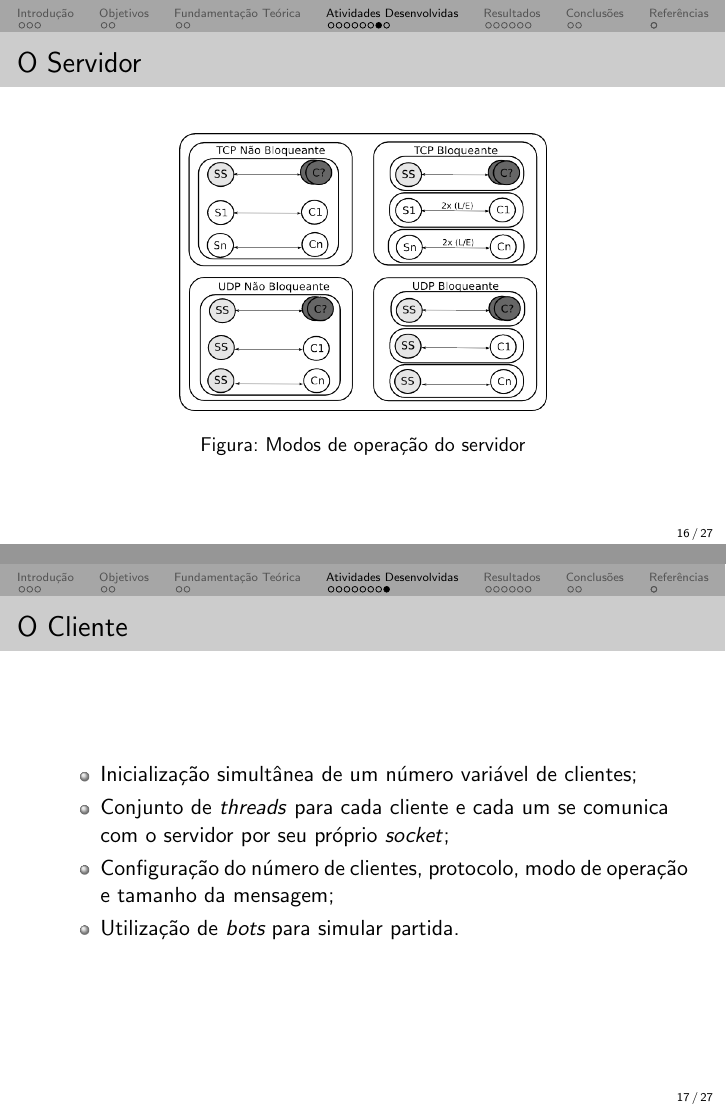
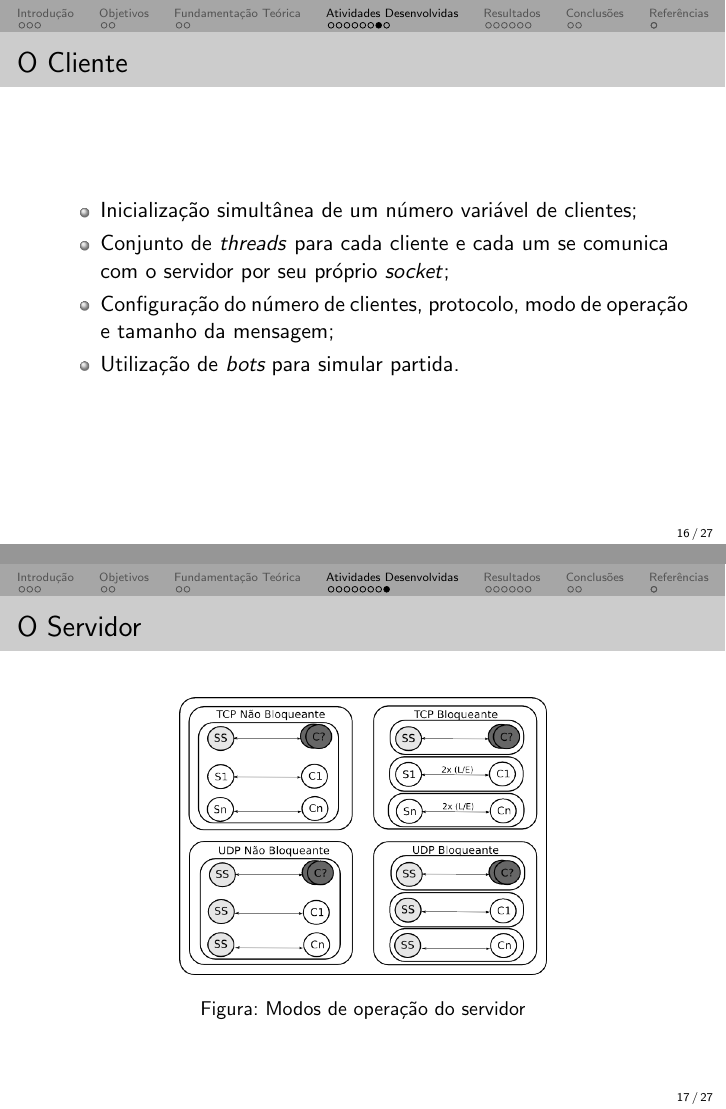
Before and after one commit to lucasjadami/bomberboys, LaTeX slides (presentation/presentation.tex): pages 16 and 17 of 27, joined at a grey line. Compiled offline with pdfLaTeX.

Commit message:
Invert client and server slides.

```diff
--- a/presentation/presentation.tex
+++ b/presentation/presentation.tex
@@ -207,6 +207,15 @@ clientes;
 \end{figure}
 \end{frame}
 
+\begin{frame} \frametitle{O Cliente}
+\begin{itemize}
+	\item \justifying Inicialização simultânea de um número variável de clientes;
+	\item \justifying Conjunto de \textit{threads} para cada cliente e cada um se comunica com o servidor por seu próprio \textit{socket};
+	\item \justifying Configuração do número de clientes, protocolo, modo de operação e tamanho da mensagem;
+	\item \justifying Utilização de \emph{bots} para simular partida.
+\end{itemize}
+\end{frame}
+
 \begin{frame} \frametitle{O Servidor}
 \begin{figure}[ht]
   \centering
@@ -214,15 +223,6 @@ clientes;
   \caption{Modos de operação do servidor}
   \label{fig:server}
 \end{figure}
-\end{frame}
-
-\begin{frame} \frametitle{O Cliente}
-\begin{itemize}
-	\item \justifying Inicialização simultânea de um número variável de clientes;
-	\item \justifying Conjunto de \textit{threads} para cada cliente e cada um se comunica com o servidor por seu próprio \textit{socket};
-	\item \justifying Configuração do número de clientes, protocolo, modo de operação e tamanho da mensagem;
-	\item \justifying Utilização de \emph{bots} para simular partida.
-\end{itemize}
 \end{frame}
 
 \section{Resultados}
```
